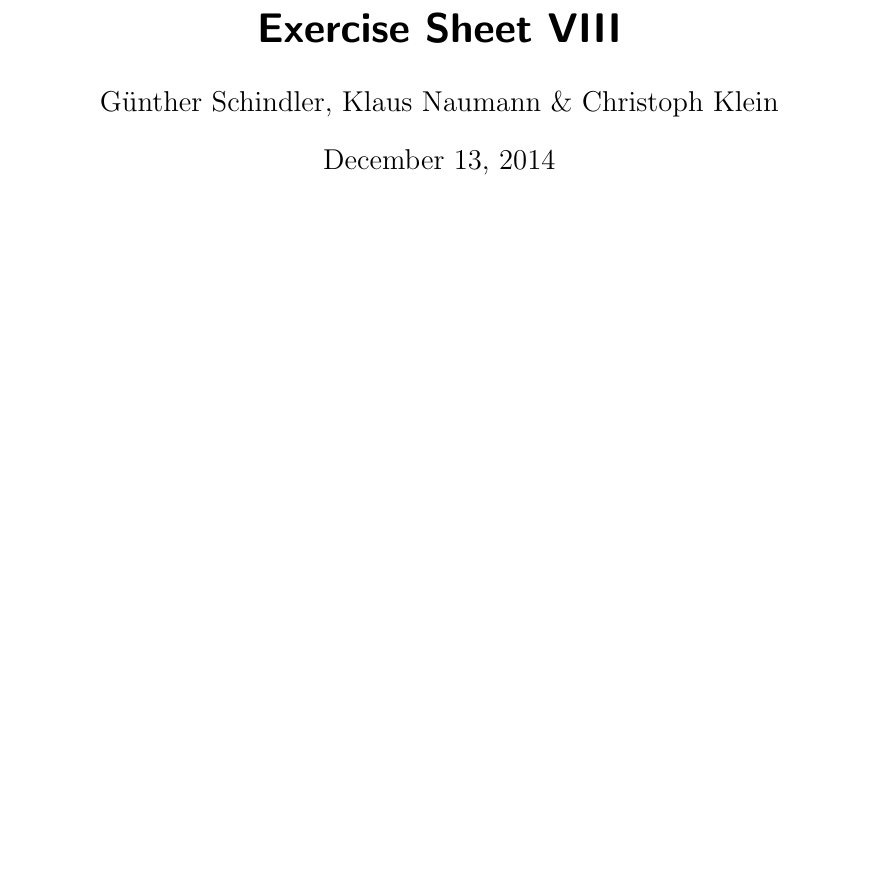
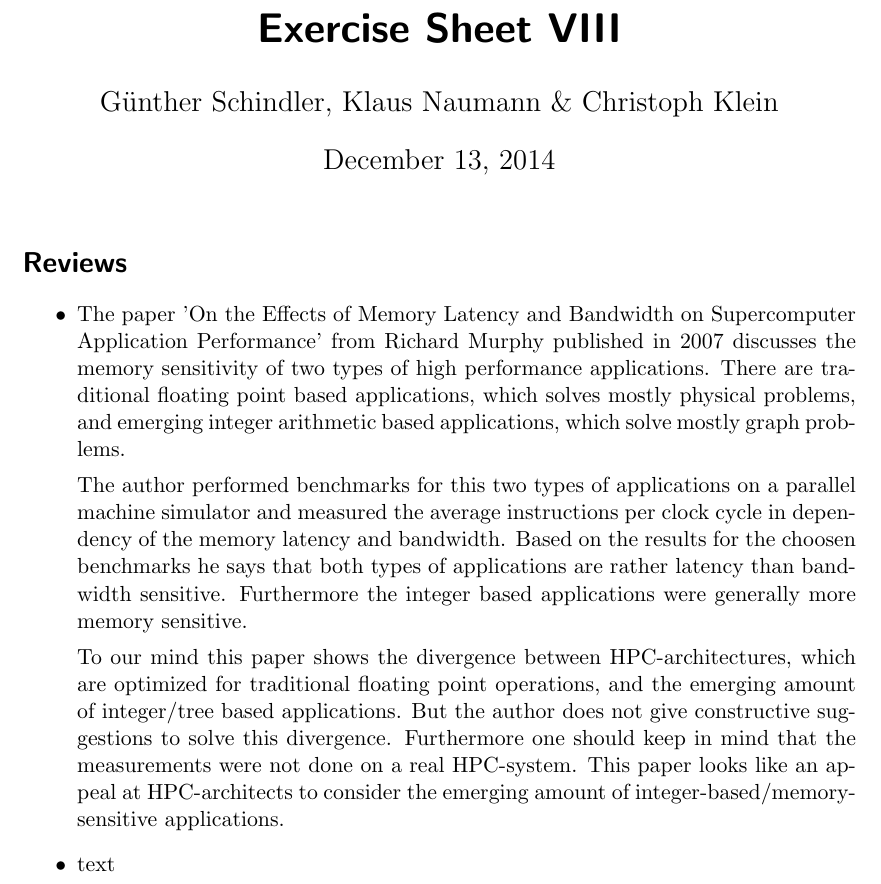
Before and after one commit to MaxMustermann01/HPC, a LaTeX problem sheet (exercise_8/docu/docu_8.tex): part of the page, cut so that both start at the same text, the shorter picture padded with empty space. Compiled offline with pdfLaTeX.

Commit message:
added first review

```diff
--- a/exercise_8/docu/docu_8.tex
+++ b/exercise_8/docu/docu_8.tex
@@ -6,7 +6,7 @@
 \usepackage{listings} % Required for insertion of code
 
 % SETTINGS
-\input{lstsettings}
+\input{./docu/lstsettings}
 
 % TITLE
 \title{Exercise Sheet VIII}
@@ -18,7 +18,37 @@
 
 % PART 1
 %%%%%%%%
+\section*{Reviews}
+\begin{itemize}
+    % FIRST REVIEW: MEMORY SENSITIVITY OF HPC APPLICATIONS
+    \item
+    The paper 'On the Effects of Memory Latency and Bandwidth on
+    Supercomputer Application Performance' from Richard Murphy
+    published in 2007 discusses the memory sensitivity of two types
+    of high performance applications. There are traditional floating
+    point based applications, which solves mostly physical problems,
+    and emerging integer arithmetic based applications, which solve mostly
+    graph problems.
 
+    The author performed benchmarks for this two types of applications
+    on a parallel machine simulator and measured the average instructions
+    per clock cycle in dependency of the memory latency and bandwidth. Based
+    on the results for the choosen benchmarks he says that both types of
+    applications are rather latency than bandwidth sensitive. Furthermore
+    the integer based applications were generally more memory
+    sensitive.
+
+    To our mind this paper shows the divergence between HPC-architectures,
+    which are optimized for traditional floating point operations, and the
+    emerging amount of integer/tree based applications. But the author
+    does not give constructive suggestions to solve this divergence. Furthermore
+    one should keep in mind that the measurements were not done on a real HPC-system.
+    This paper looks like an appeal at HPC-architects to consider the emerging
+    amount of integer-based/memory-sensitive applications.
+
+    % SECOND REVIEW: MEMORY ACCESS PATTERNS OF HPC APPLICATIONS
+    \item text
+\end{itemize}
 % PART 2
 %%%%%%%%
 
```
